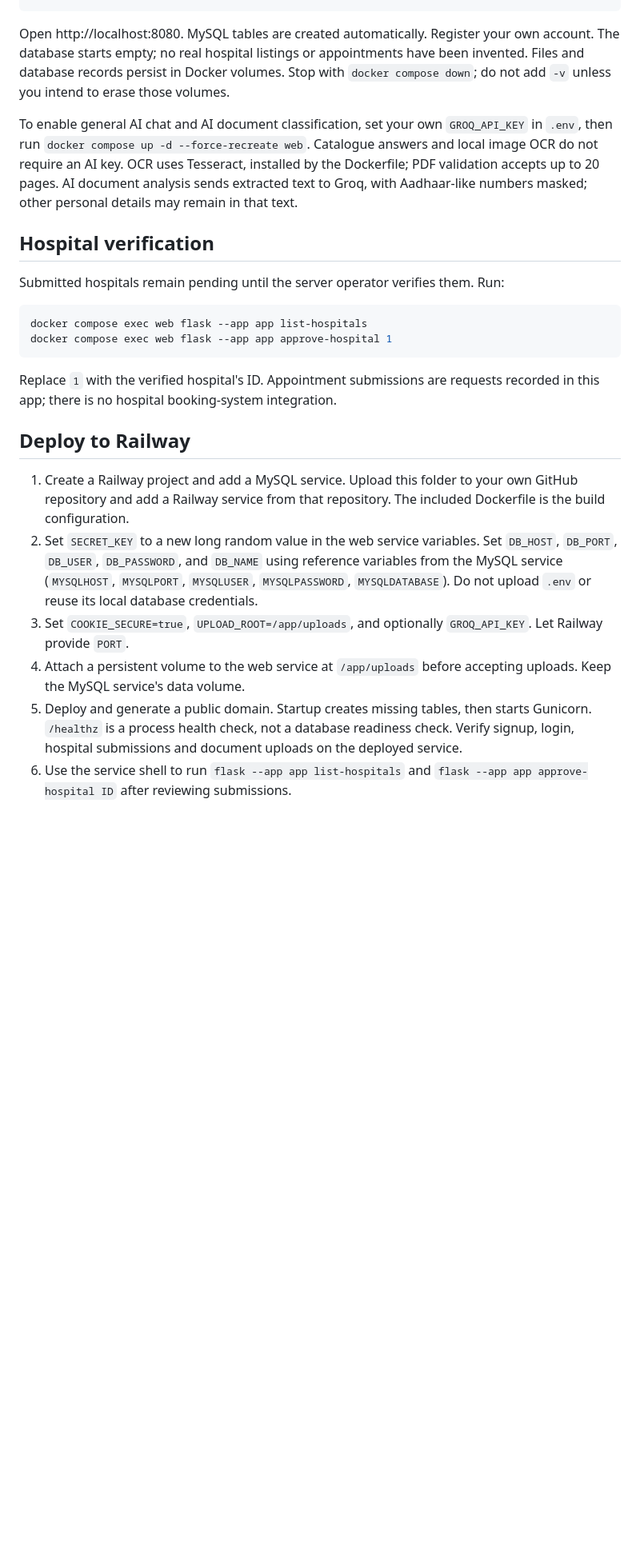
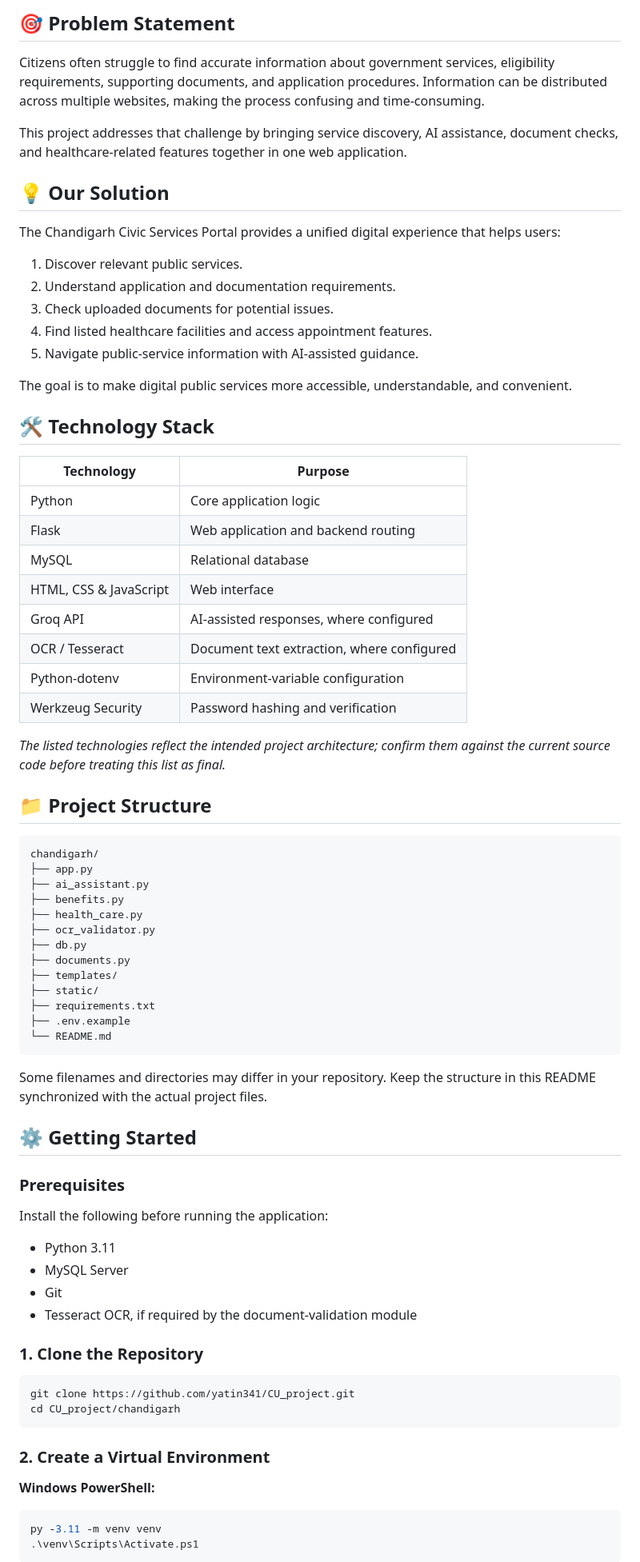
Before and after one commit to yatin341/CU_project, a Markdown page: chandigarh/README.md, the part around one of its changes. Shown at 80% size. Rendered like a GitHub page; blank space fills up the shorter version.

````diff
--- a/chandigarh/README.md
+++ b/chandigarh/README.md
@@ -10,26 +52,80 @@ docker compose up --build -d
+## 🎯 Problem Statement
+
+Citizens often struggle to find accurate information about government services, eligibility requirements, supporting documents, and application procedures. Information can be distributed across multiple websites, making the process confusing and time-consuming.
+
+This project addresses that challenge by bringing service discovery, AI assistance, document checks, and healthcare-related features together in one web application.
+
+## 💡 Our Solution
+
+The Chandigarh Civic Services Portal provides a unified digital experience that helps users:
+
+1. Discover relevant public services.
+2. Understand application and documentation requirements.
+3. Check uploaded documents for potential issues.
+4. Find listed healthcare facilities and access appointment features.
+5. Navigate public-service information with AI-assisted guidance.
+
+The goal is to make digital public services more accessible, understandable, and convenient.
+
+## 🛠️ Technology Stack
+
+| Technology | Purpose |
+|---|---|
+| Python | Core application logic |
+| Flask | Web application and backend routing |
+| MySQL | Relational database |
+| HTML, CSS & JavaScript | Web interface |
+| Groq API | AI-assisted responses, where configured |
+| OCR / Tesseract | Document text extraction, where configured |
+| Python-dotenv | Environment-variable configuration |
+| Werkzeug Security | Password hashing and verification |
+
+*The listed technologies reflect the intended project architecture; confirm them against the current source code before treating this list as final.*
+
+## 📁 Project Structure
+
+```text
+chandigarh/
+├── app.py
+├── ai_assistant.py
+├── benefits.py
+├── health_care.py
+├── ocr_validator.py
+├── db.py
+├── documents.py
+├── templates/
+├── static/
+├── requirements.txt
+├── .env.example
+└── README.md
 ```
 
-Open http://localhost:8080. MySQL tables are created automatically. Register your own account. The database starts empty; no real hospital listings or appointments have been invented. Files and database records persist in Docker volumes. Stop with `docker compose down`; do not add `-v` unless you intend to erase those volumes.
+Some filenames and directories may differ in your repository. Keep the structure in this README synchronized with the actual project files.
 
-To enable general AI chat and AI document classification, set your own `GROQ_API_KEY` in `.env`, then run `docker compose up -d --force-recreate web`. Catalogue answers and local image OCR do not require an AI key. OCR uses Tesseract, installed by the Dockerfile; PDF validation accepts up to 20 pages. AI document analysis sends extracted text to Groq, with Aadhaar-like numbers masked; other personal details may remain in that text.
+## ⚙️ Getting Started
 
-## Hospital verification
+### Prerequisites
 
-Submitted hospitals remain pending until the server operator verifies them. Run:
+Install the following before running the application:
 
-```sh
-docker compose exec web flask --app app list-hospitals
-docker compose exec web flask --app app approve-hospital 1
+- Python 3.11
+- MySQL Server
+- Git
+- Tesseract OCR, if required by the document-validation module
+
+### 1. Clone the Repository
+
+```bash
+git clone https://github.com/yatin341/CU_project.git
+cd CU_project/chandigarh
 ```
 
-Replace `1` with the verified hospital's ID. Appointment submissions are requests recorded in this app; there is no hospital booking-system integration.
+### 2. Create a Virtual Environment
 
-## Deploy to Railway
+**Windows PowerShell:**
 
-1. Create a Railway project and add a MySQL service. Upload this folder to your own GitHub repository and add a Railway service from that repository. The included Dockerfile is the build configuration.
-2. Set `SECRET_KEY` to a new long random value in the web service variables. Set `DB_HOST`, `DB_PORT`, `DB_USER`, `DB_PASSWORD`, and `DB_NAME` using reference variables from the MySQL service (`MYSQLHOST`, `MYSQLPORT`, `MYSQLUSER`, `MYSQLPASSWORD`, `MYSQLDATABASE`). Do not upload `.env` or reuse its local database credentials.
-3. Set `COOKIE_SECURE=true`, `UPLOAD_ROOT=/app/uploads`, and optionally `GROQ_API_KEY`. Let Railway provide `PORT`.
-4. Attach a persistent volume to the web service at `/app/uploads` before accepting uploads. Keep the MySQL service's data volume.
-5. Deploy and generate a public domain. Startup creates missing tables, then starts Gunicorn. `/healthz` is a process health check, not a database readiness check. Verify signup, login, hospital submissions and document uploads on the deployed service.
-6. Use the service shell to run `flask --app app list-hospitals` and `flask --app app approve-hospital ID` after reviewing submissions.
+```powershell
+py -3.11 -m venv venv
+.\venv\Scripts\Activate.ps1
+```
 
````
Also changed, not shown: other parts of chandigarh/README.md (+165 -14 lines).
